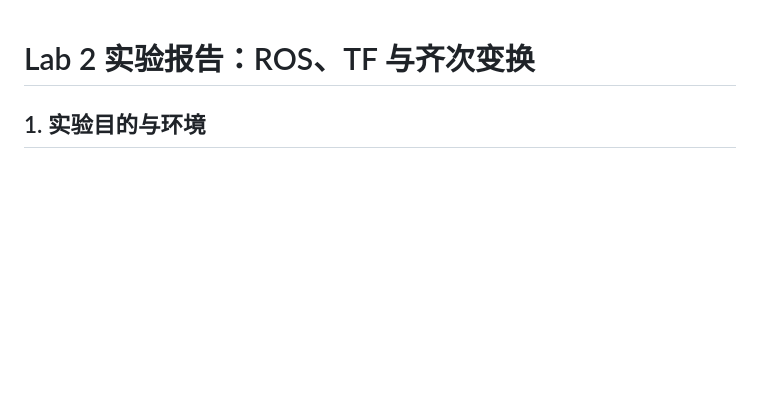
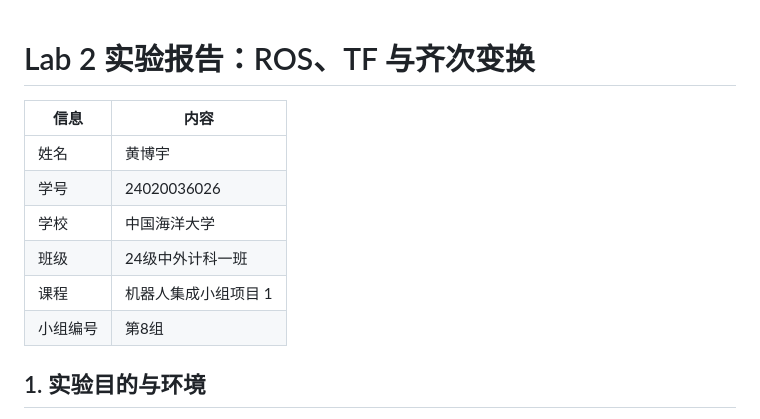
Before and after one commit to hbyhby123/vnav-personal, a Markdown page: lab2/README.md, the part around the change. GitHub-like rendering; blank space fills up the shorter version.

Commit message:
Update README with student and project detailsAdd student and group information to Lab 2 report
Added student information and project details to the README.

```diff
--- a/lab2/README.md
+++ b/lab2/README.md
@@ -1,4 +1,13 @@
 # Lab 2 实验报告：ROS、TF 与齐次变换
+
+| 信息 | 内容 |
+|---|---|
+| 姓名 | 黄博宇 |
+| 学号 | 24020036026 |
+| 学校 | 中国海洋大学 |
+| 班级 | 24级中外计科一班 |
+| 课程 | 机器人集成小组项目 1 |
+| 小组编号 | 第8组 |
 
 ## 1. 实验目的与环境
 
```
